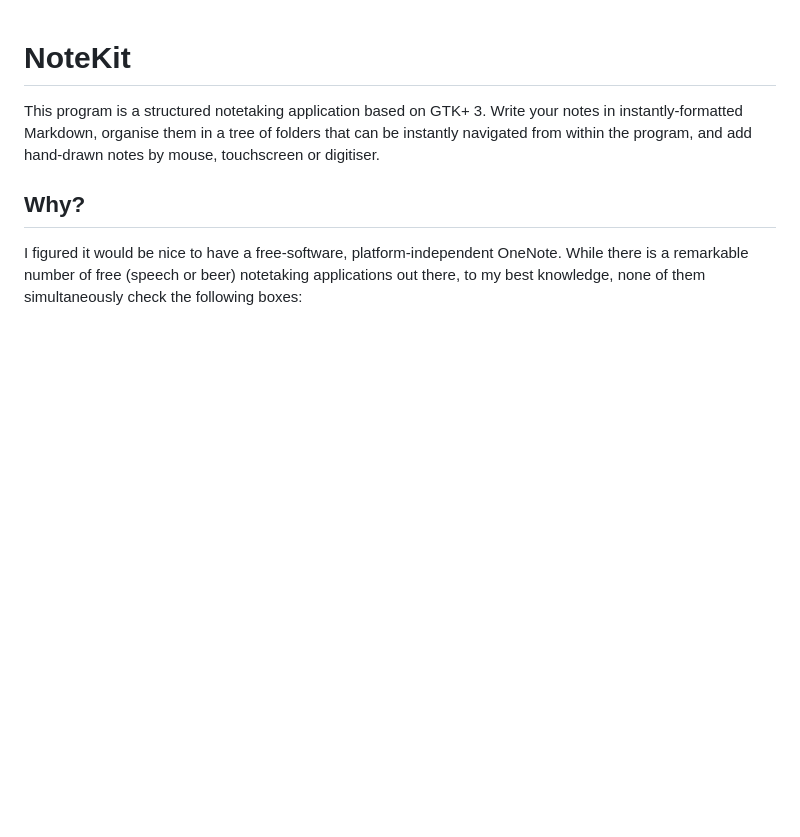
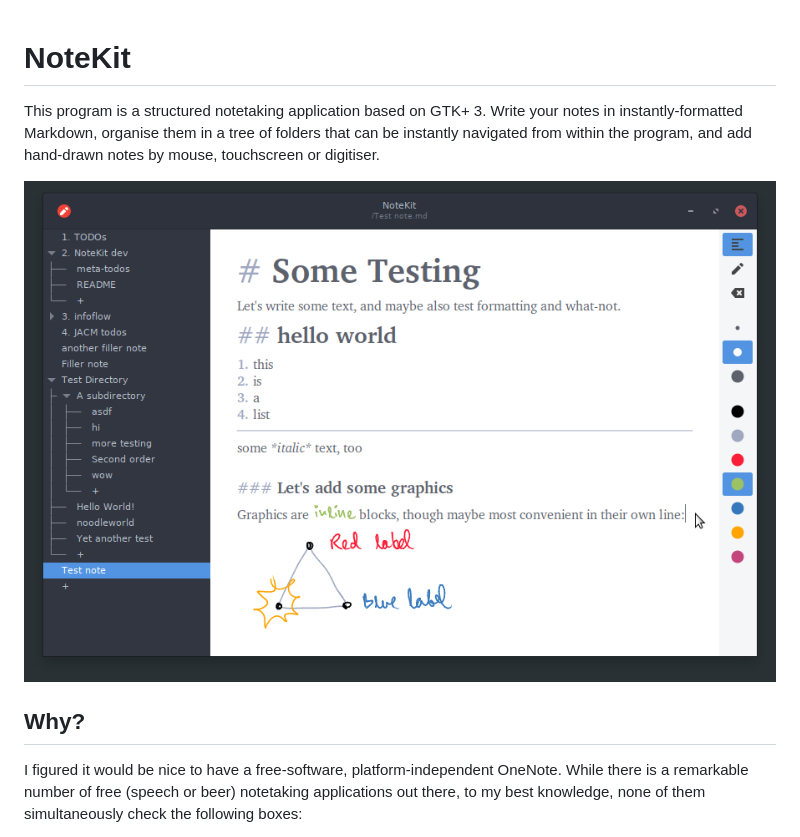
Before and after one commit to blackhole89/notekit, a Markdown page: README.md, the part around the change. Drawn GitHub-style; pictures changed too: screenshots/notekit-example.png (added); blank space fills up the shorter version.

Commit message:
Add screenshot.

```diff
--- a/README.md
+++ b/README.md
@@ -1,6 +1,7 @@
 # NoteKit
 This program is a structured notetaking application based on GTK+ 3. Write your notes in instantly-formatted Markdown, organise them in a tree of folders that can be instantly navigated from within the program, and add hand-drawn notes by mouse, touchscreen or digitiser.
 
+![Screenshot](/screenshots/notekit-example.png?raw=true)
 ## Why?
 I figured it would be nice to have a free-software, platform-independent OneNote. While there is a remarkable number of free (speech or beer) notetaking applications out there, to my best knowledge, none of them simultaneously check the following boxes:
 
```
